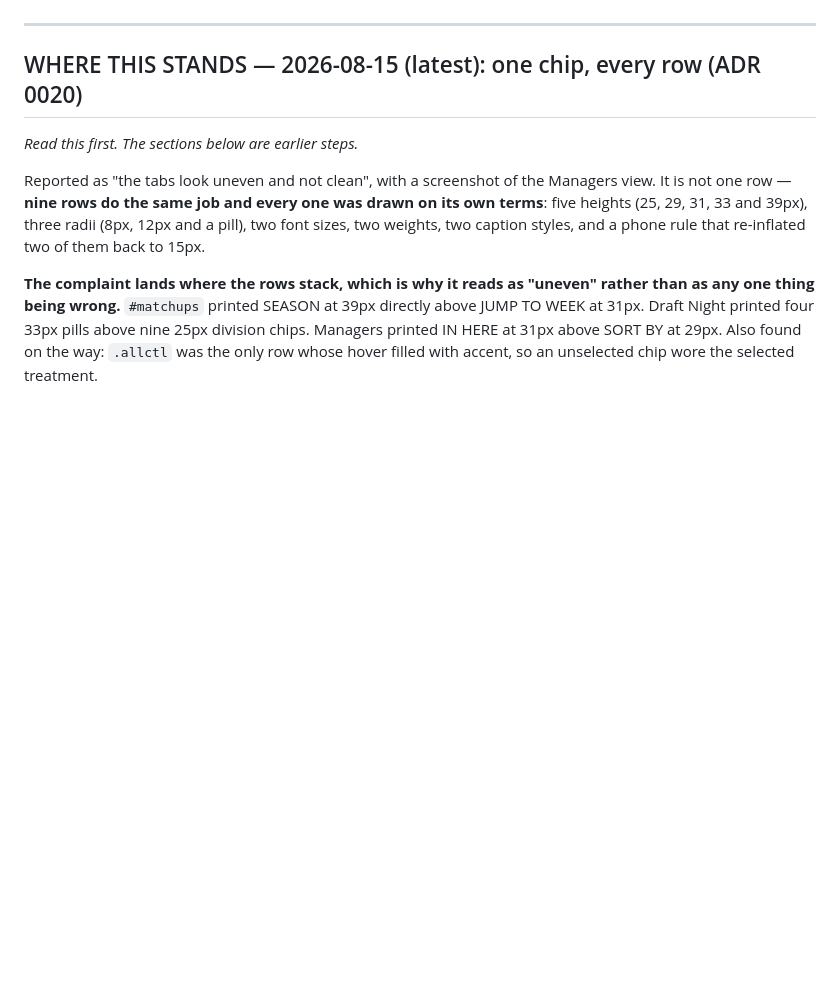
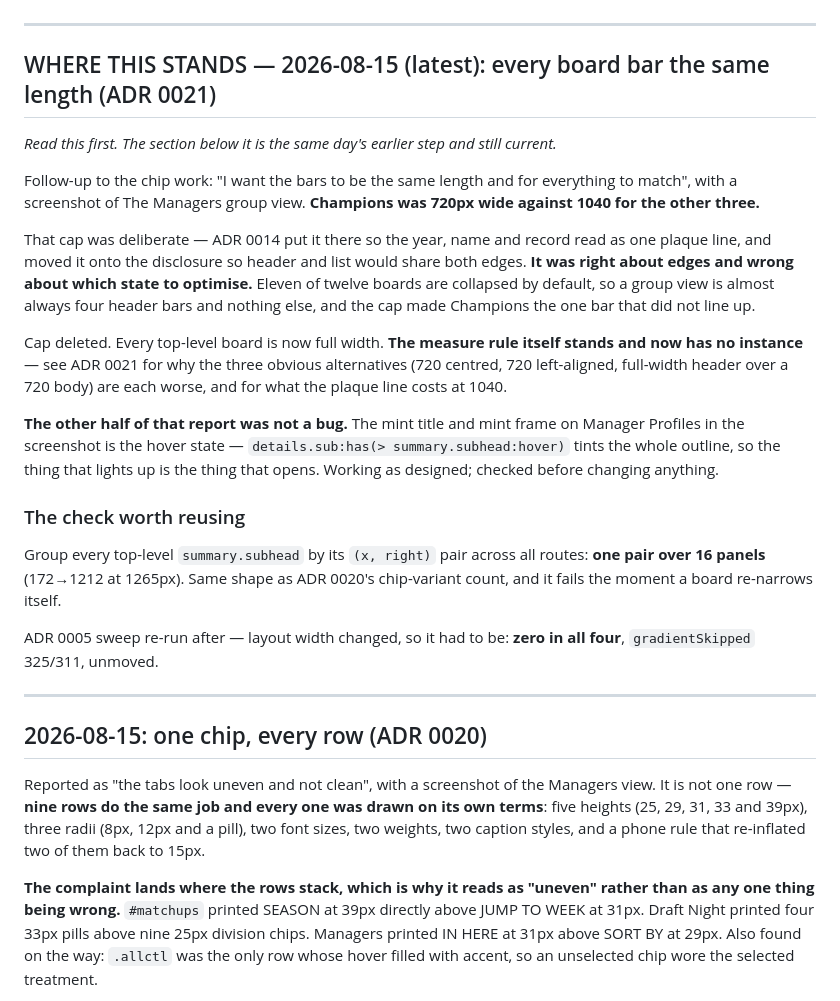
Before and after one commit to tslytle/south-ffl, a Markdown page: HANDOFF.md, the part around the change. Drawn GitHub-style; blank space fills up the shorter version.

Commit message:
Record why the measure rule lost its last instance
Co-Authored-By: Claude Opus 5 <noreply@anthropic.com>

```diff
--- a/HANDOFF.md
+++ b/HANDOFF.md
@@ -42,8 +42,41 @@ measurement, not a trend, but it shrinks the window a collision can happen in. V
 
 ---
 
-## WHERE THIS STANDS — 2026-08-15 (latest): one chip, every row (ADR 0020)
-*Read this first. The sections below are earlier steps.*
+## WHERE THIS STANDS — 2026-08-15 (latest): every board bar the same length (ADR 0021)
+*Read this first. The section below it is the same day's earlier step and still current.*
+
+Follow-up to the chip work: "I want the bars to be the same length and for everything to match",
+with a screenshot of The Managers group view. **Champions was 720px wide against 1040 for the
+other three.**
+
+That cap was deliberate — ADR 0014 put it there so the year, name and record read as one plaque
+line, and moved it onto the disclosure so header and list would share both edges. **It was right
+about edges and wrong about which state to optimise.** Eleven of twelve boards are collapsed by
+default, so a group view is almost always four header bars and nothing else, and the cap made
+Champions the one bar that did not line up.
+
+Cap deleted. Every top-level board is now full width. **The measure rule itself stands and now
+has no instance** — see ADR 0021 for why the three obvious alternatives (720 centred, 720
+left-aligned, full-width header over a 720 body) are each worse, and for what the plaque line
+costs at 1040.
+
+**The other half of that report was not a bug.** The mint title and mint frame on Manager Profiles
+in the screenshot is the hover state — `details.sub:has(> summary.subhead:hover)` tints the whole
+outline, so the thing that lights up is the thing that opens. Working as designed; checked before
+changing anything.
+
+### The check worth reusing
+
+Group every top-level `summary.subhead` by its `(x, right)` pair across all routes: **one pair
+over 16 panels** (172→1212 at 1265px). Same shape as ADR 0020's chip-variant count, and it fails
+the moment a board re-narrows itself.
+
+ADR 0005 sweep re-run after — layout width changed, so it had to be: **zero in all four**,
+`gradientSkipped` 325/311, unmoved.
+
+---
+
+## 2026-08-15: one chip, every row (ADR 0020)
 
 Reported as "the tabs look uneven and not clean", with a screenshot of the Managers view. It is
 not one row — **nine rows do the same job and every one was drawn on its own terms**: five heights
```
